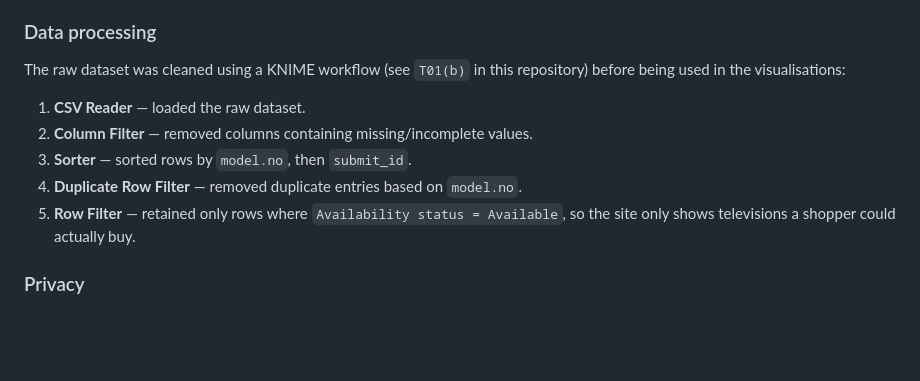
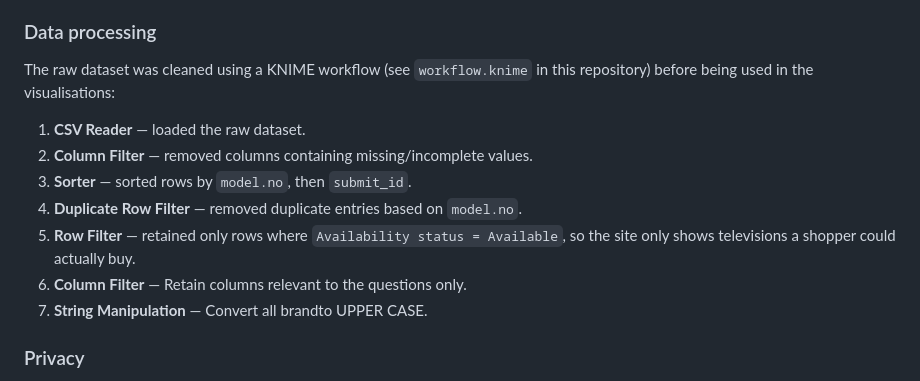
Before and after one commit to Janeyu990/T01_EnergyWebsite, a Markdown page: README.md, the part around the change. Rendered like a GitHub page; blank space fills up the shorter version.

```diff
--- a/README.md
+++ b/README.md
@@ -27,7 +27,7 @@ dataset, published by the Australian Government on
 data.gov.au: https://data.gov.au/data/dataset/energy-rating-for-household-appliances [Downloaded on: 10 Sep. 2026].
 
 ### Data processing
-The raw dataset was cleaned using a KNIME workflow (see `T01(b)` in this repository)
+The raw dataset was cleaned using a KNIME workflow (see `workflow.knime` in this repository)
 before being used in the visualisations:
 
 1. **CSV Reader** — loaded the raw dataset.
@@ -36,6 +36,8 @@ before being used in the visualisations:
 4. **Duplicate Row Filter** — removed duplicate entries based on `model.no`.
 5. **Row Filter** — retained only rows where `Availability status = Available`, so the
    site only shows televisions a shopper could actually buy.
+6. **Column Filter** — Retain columns relevant to the questions only.
+7. **String Manipulation** — Convert all brandto UPPER CASE.
 
 ### Privacy
 The dataset contains product registration information (model, brand, screen size,
```
